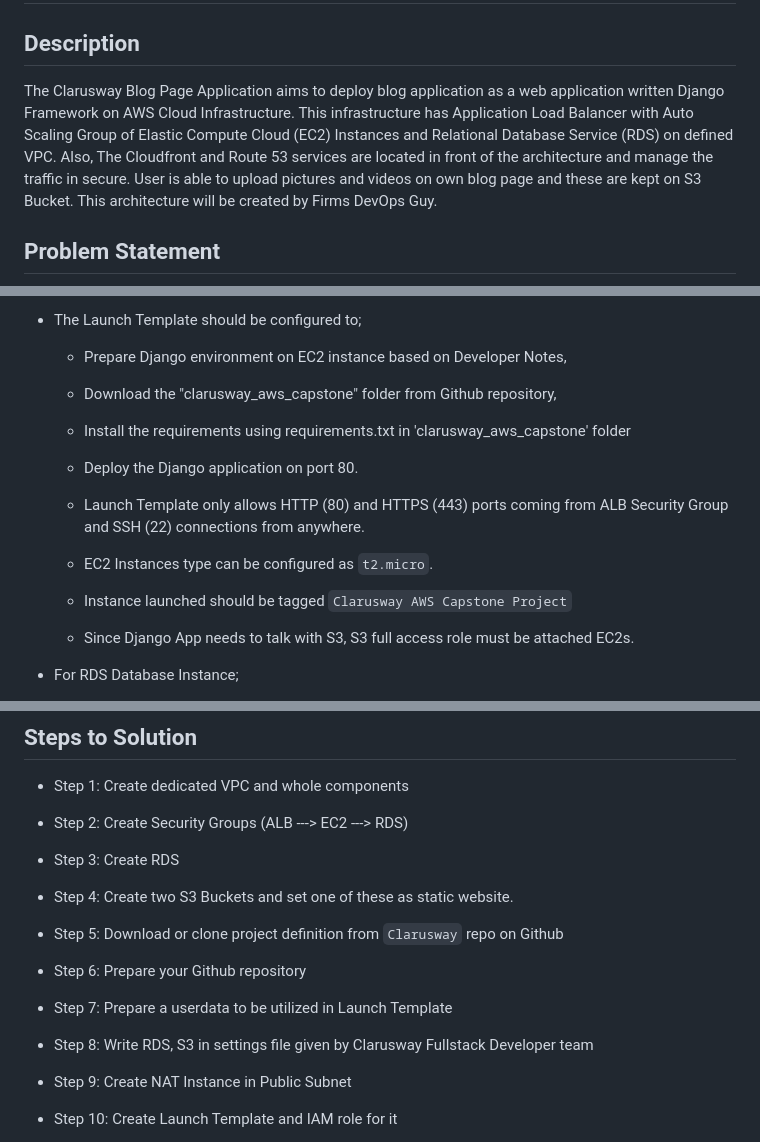
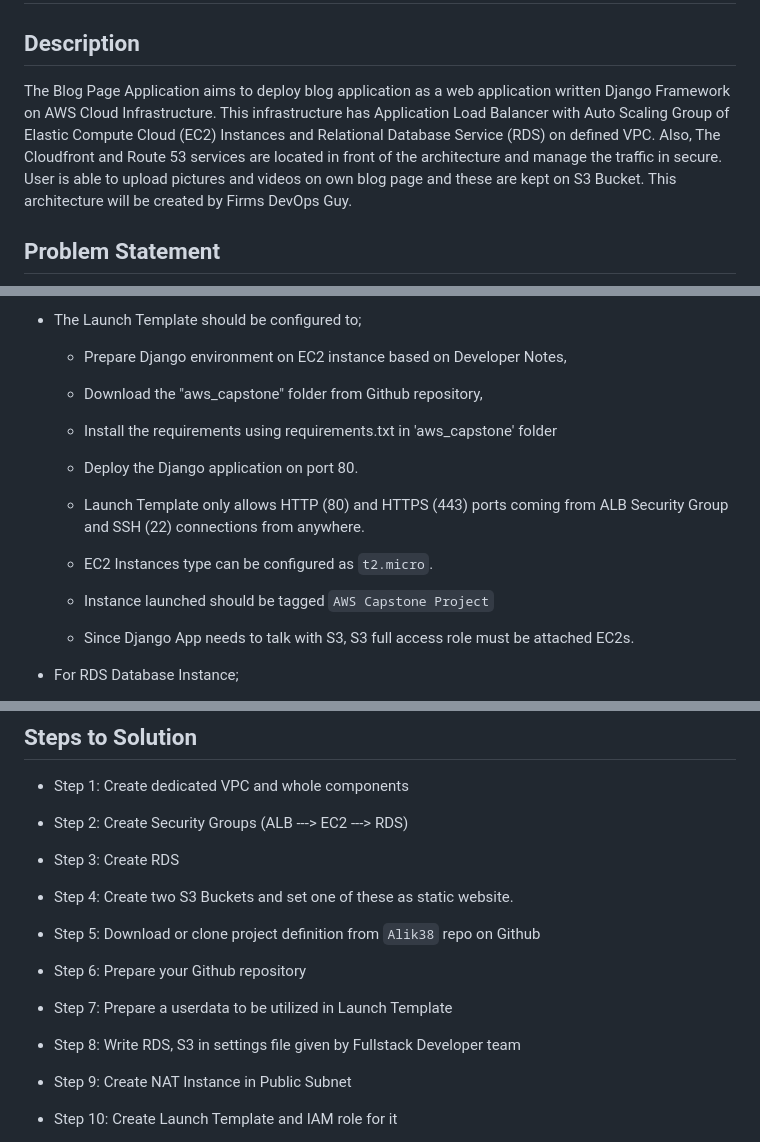
Before and after one commit to alik38/AWS-Capstone-Django-Web-Application, a Markdown page: README.md, 3 parts joined by grey strips. GitHub-like rendering.

Commit message:
folder modified

```diff
--- a/README.md
+++ b/README.md
@@ -2,7 +2,7 @@
 
 ## Description
 
-The Clarusway Blog Page Application aims to deploy blog application as a web application written Django Framework on AWS Cloud Infrastructure. This infrastructure has Application Load Balancer with Auto Scaling Group of Elastic Compute Cloud (EC2) Instances and Relational Database Service (RDS) on defined VPC. Also, The Cloudfront and Route 53 services are located in front of the architecture and manage the traffic in secure. User is able to upload pictures and videos on own blog page and these are kept on S3 Bucket. This architecture will be created by Firms DevOps Guy.
+The Blog Page Application aims to deploy blog application as a web application written Django Framework on AWS Cloud Infrastructure. This infrastructure has Application Load Balancer with Auto Scaling Group of Elastic Compute Cloud (EC2) Instances and Relational Database Service (RDS) on defined VPC. Also, The Cloudfront and Route 53 services are located in front of the architecture and manage the traffic in secure. User is able to upload pictures and videos on own blog page and these are kept on S3 Bucket. This architecture will be created by Firms DevOps Guy.
 
 ## Problem Statement
 
@@ -80,9 +80,9 @@ In the architecture, you can configure your infrastructure using the followings,
 
     - Prepare Django environment on EC2 instance based on Developer Notes,
 
-    - Download the "clarusway_aws_capstone" folder from Github repository,
+    - Download the "aws_capstone" folder from Github repository,
 
-    - Install the requirements using requirements.txt in 'clarusway_aws_capstone' folder
+    - Install the requirements using requirements.txt in 'aws_capstone' folder
 
     - Deploy the Django application on port 80.
 
@@ -90,7 +90,7 @@ In the architecture, you can configure your infrastructure using the followings,
 
     - EC2 Instances type can be configured as `t2.micro`.
 
-    - Instance launched should be tagged `Clarusway AWS Capstone Project`
+    - Instance launched should be tagged `AWS Capstone Project`
 
     - Since Django App needs to talk with S3, S3 full access role must be attached EC2s.
 
@@ -282,13 +282,13 @@ clarusway_blog_proj (folder)
 
 - Step 4: Create two S3 Buckets and set one of these as static website.
 
-- Step 5: Download or clone project definition from `Clarusway` repo on Github
+- Step 5: Download or clone project definition from `Alik38` repo on Github
 
 - Step 6: Prepare your Github repository
 
 - Step 7: Prepare a userdata to be utilized in Launch Template
 
-- Step 8: Write RDS, S3 in settings file given by Clarusway Fullstack Developer team
+- Step 8: Write RDS, S3 in settings file given by Fullstack Developer team
 
 - Step 9: Create NAT Instance in Public Subnet
 
```
Also changed, not shown: other parts of README.md (+2 -2 lines).
